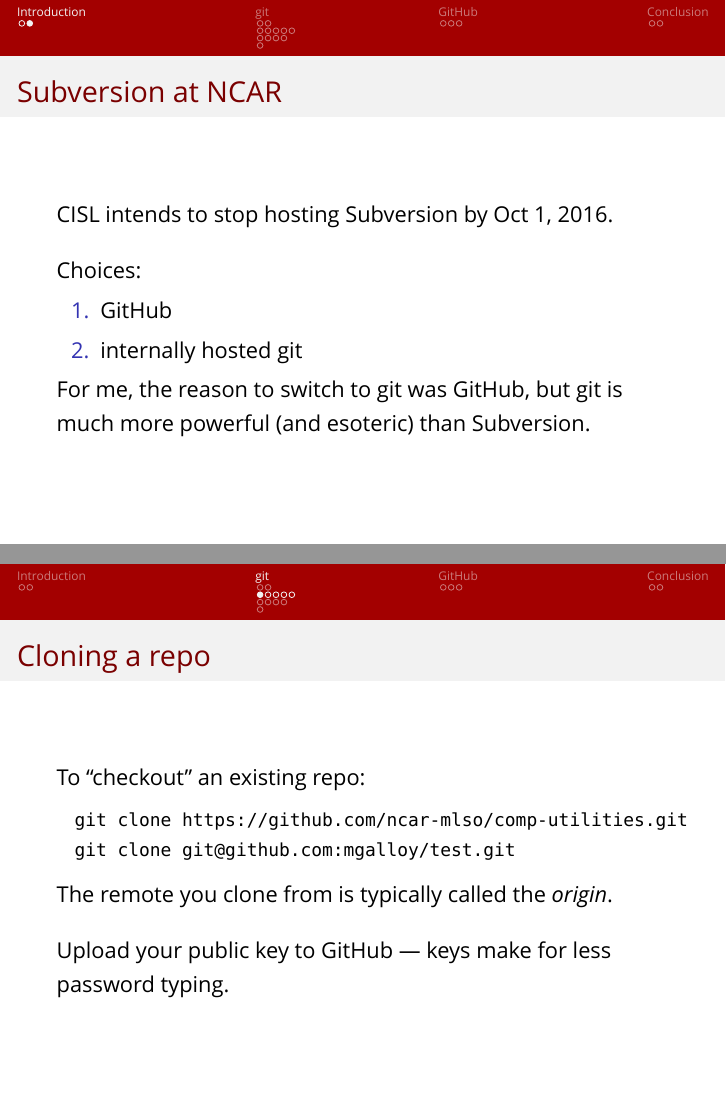
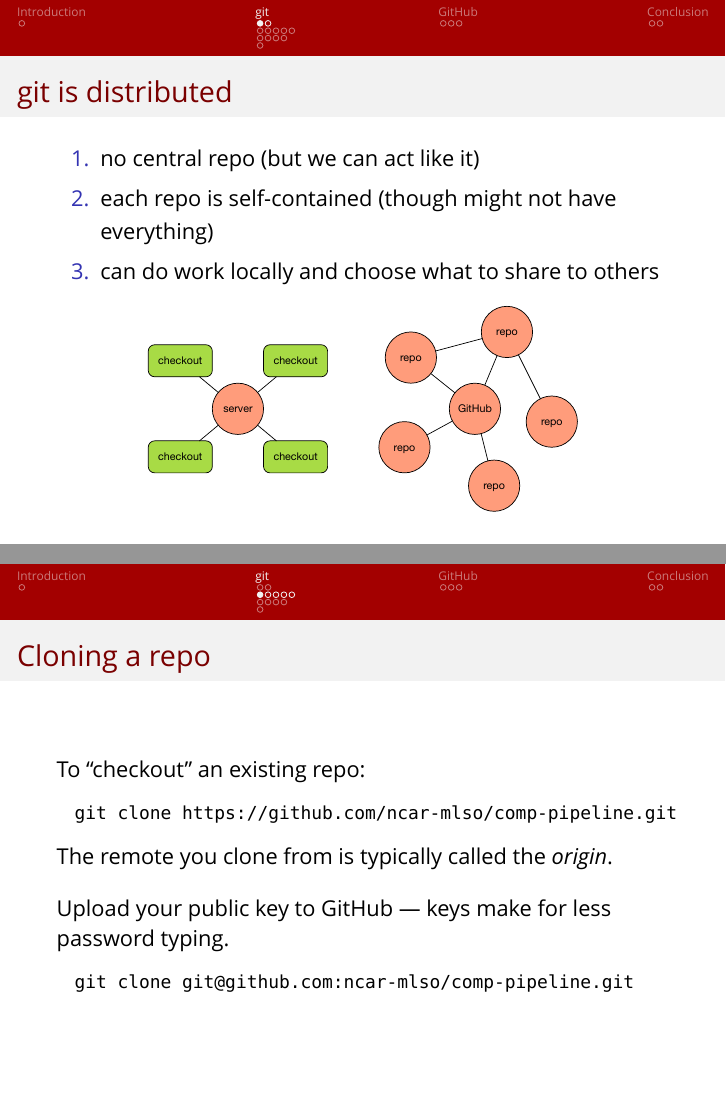
Before and after one commit to mgalloy/github-talk, LaTeX slides (github-talk.tex): pages 4 and 7 of 21 before the commit and pages 4 and 6 of 20 after it, joined at a grey line. Compiled offline with XeLaTeX; a missing font is replaced by an installed copy or a similar font.

Commit message:
Remove old info about CISL Subversion

```diff
--- a/github-talk.tex
+++ b/github-talk.tex
@@ -28,19 +28,6 @@
 
 \begin{frame}
   \tableofcontents
-\end{frame}
-
-\begin{frame}{Subversion at NCAR}
-CISL intends to stop hosting Subversion by Oct 1, 2016.
-
-\vspace{1em}
-
-Choices:
-  \begin{enumerate}
-    \item GitHub
-    \item internally hosted git
-  \end{enumerate}
-For me, the reason to switch to git was GitHub, but git is much more powerful (and esoteric) than Subversion.
 \end{frame}
 
 
@@ -74,8 +61,7 @@
 To ``checkout'' an existing repo:
   \begin{small}
   \begin{lstlisting}
-git clone https://github.com/ncar-mlso/comp-utilities.git
-git clone git@github.com:mgalloy/test.git
+git clone https://github.com/ncar-mlso/comp-pipeline.git
   \end{lstlisting}
   \end{small}
 The remote you clone from is typically called the {\em origin}.
@@ -83,6 +69,11 @@
 \vspace{1em}
 
 Upload your public key to GitHub --- keys make for less password typing.
+  \begin{small}
+  \begin{lstlisting}
+git clone git@github.com:ncar-mlso/comp-pipeline.git
+  \end{lstlisting}
+  \end{small}
 \end{frame}
 
 \begin{frame}[fragile]
```
